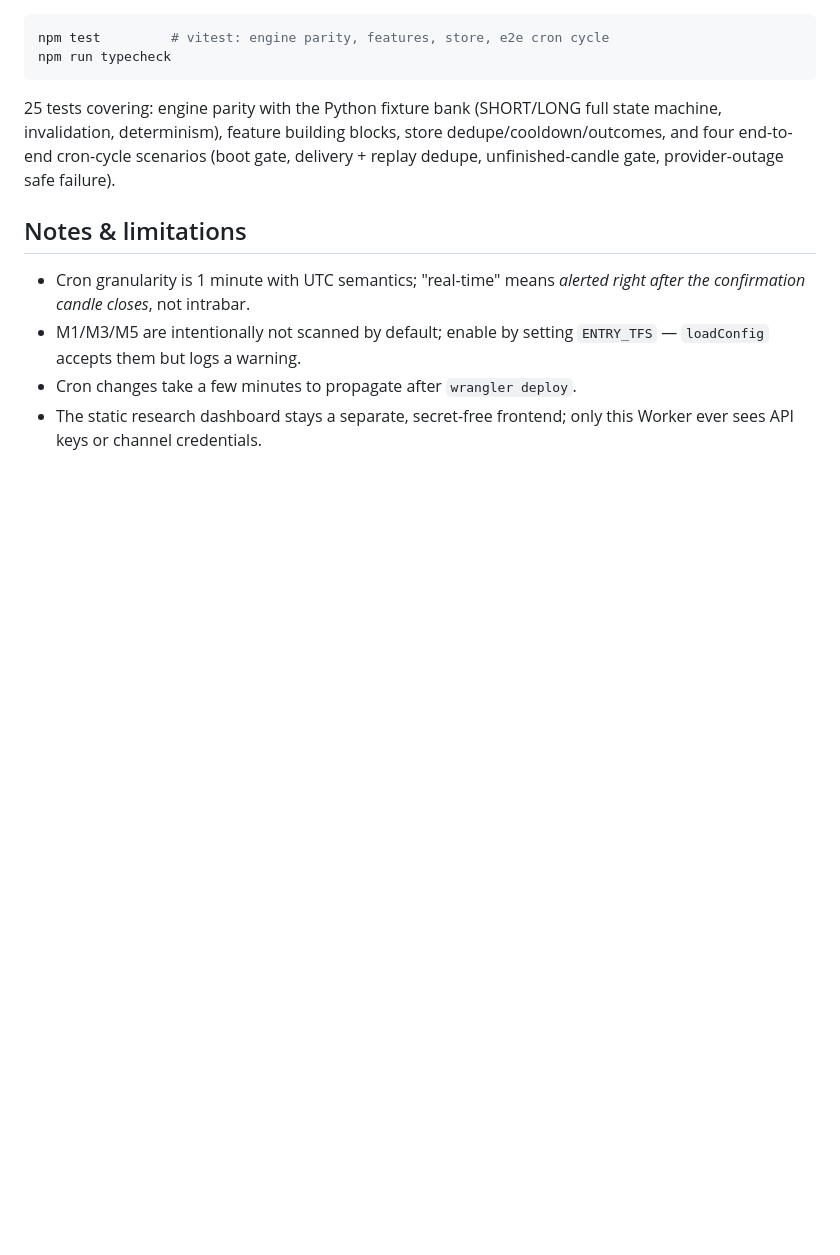
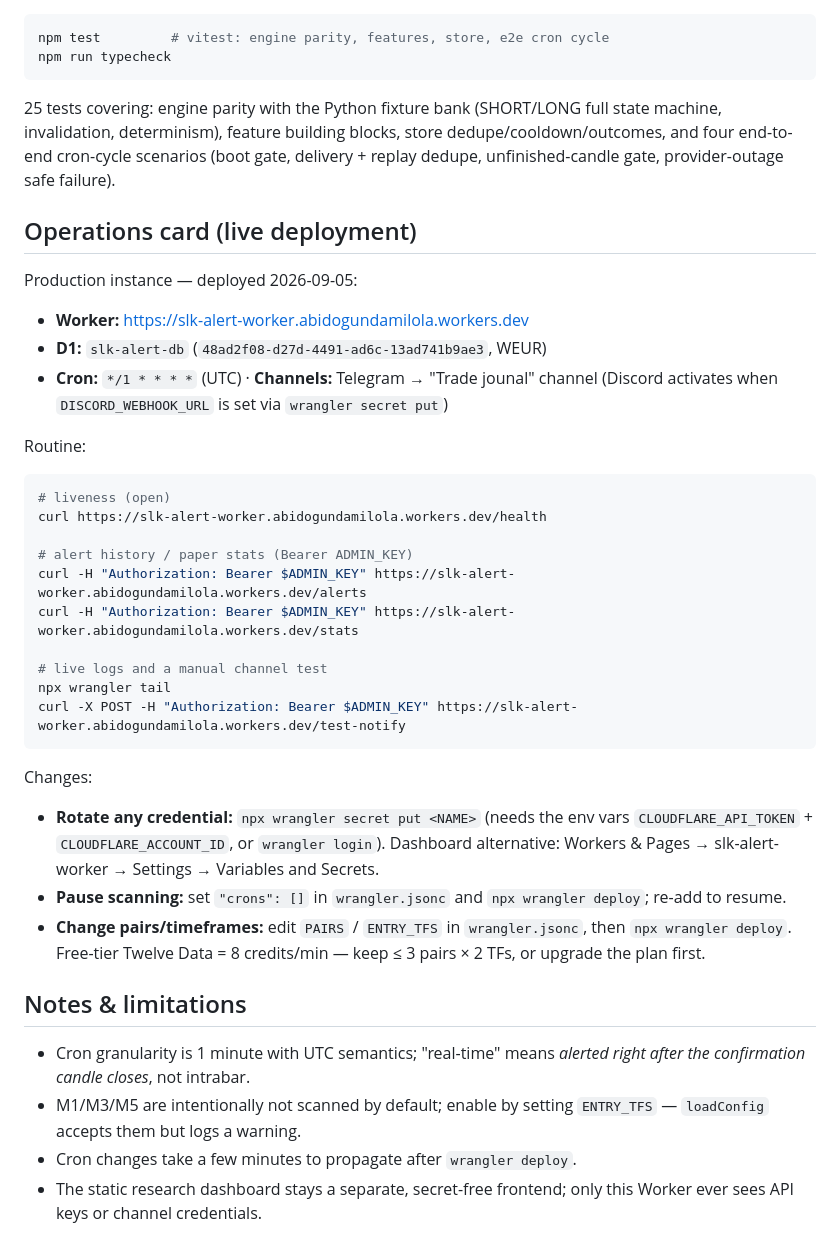
Before and after one commit to Abidamz/SLK-bot, a Markdown page: worker/README.md, the part around the change. Drawn GitHub-style; blank space fills up the shorter version.

Commit message:
docs: ops card for the live worker deployment
Co-authored-by: arena-agent <297053741+arena-agent@users.noreply.github.com>

````diff
--- a/worker/README.md
+++ b/worker/README.md
@@ -149,6 +149,42 @@ building blocks, store dedupe/cooldown/outcomes, and four end-to-end
 cron-cycle scenarios (boot gate, delivery + replay dedupe, unfinished-candle
 gate, provider-outage safe failure).
 
+## Operations card (live deployment)
+
+Production instance — deployed 2026-09-05:
+
+- **Worker:** https://slk-alert-worker.abidogundamilola.workers.dev
+- **D1:** `slk-alert-db` (`48ad2f08-d27d-4491-ad6c-13ad741b9ae3`, WEUR)
+- **Cron:** `*/1 * * * *` (UTC) · **Channels:** Telegram → "Trade jounal" channel
+  (Discord activates when `DISCORD_WEBHOOK_URL` is set via `wrangler secret put`)
+
+Routine:
+
+```bash
+# liveness (open)
+curl https://slk-alert-worker.abidogundamilola.workers.dev/health
+
+# alert history / paper stats (Bearer ADMIN_KEY)
+curl -H "Authorization: Bearer $ADMIN_KEY" https://slk-alert-worker.abidogundamilola.workers.dev/alerts
+curl -H "Authorization: Bearer $ADMIN_KEY" https://slk-alert-worker.abidogundamilola.workers.dev/stats
+
+# live logs and a manual channel test
+npx wrangler tail
+curl -X POST -H "Authorization: Bearer $ADMIN_KEY" https://slk-alert-worker.abidogundamilola.workers.dev/test-notify
+```
+
+Changes:
+
+- **Rotate any credential:** `npx wrangler secret put <NAME>` (needs the env vars
+  `CLOUDFLARE_API_TOKEN` + `CLOUDFLARE_ACCOUNT_ID`, or `wrangler login`).
+  Dashboard alternative: Workers & Pages → slk-alert-worker → Settings →
+  Variables and Secrets.
+- **Pause scanning:** set `"crons": []` in `wrangler.jsonc` and
+  `npx wrangler deploy`; re-add to resume.
+- **Change pairs/timeframes:** edit `PAIRS` / `ENTRY_TFS` in `wrangler.jsonc`,
+  then `npx wrangler deploy`. Free-tier Twelve Data = 8 credits/min — keep
+  ≤ 3 pairs × 2 TFs, or upgrade the plan first.
+
 ## Notes & limitations
 
 - Cron granularity is 1 minute with UTC semantics; "real-time" means
````
